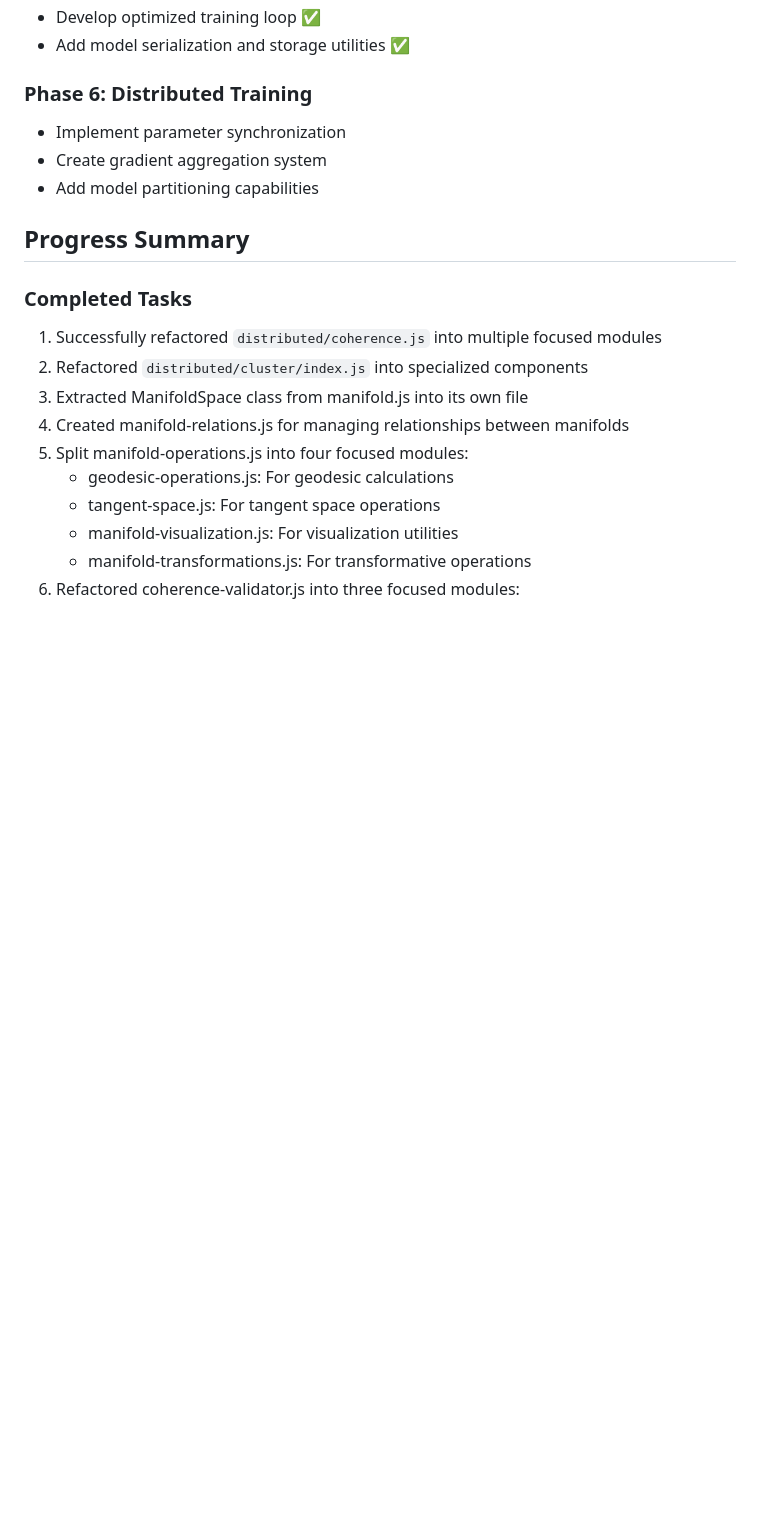
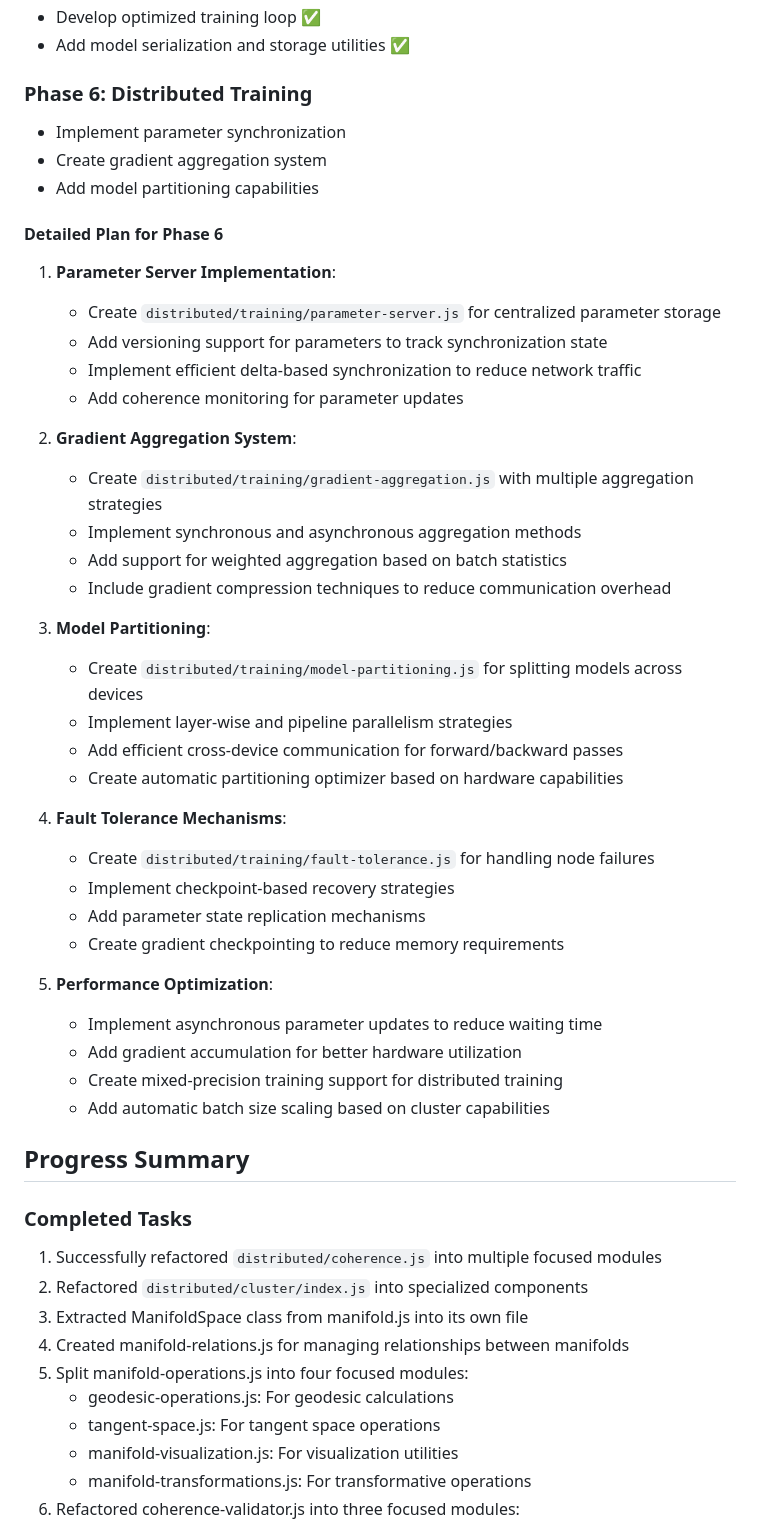
Before and after one commit to UOR-Foundation/PrimeOS, a Markdown page: refactor-plan.md, the part around one of its changes. Drawn GitHub-style; blank space fills up the shorter version.

```diff
--- a/refactor-plan.md
+++ b/refactor-plan.md
@@ -205,6 +205,37 @@ This document outlines a comprehensive refactoring plan for the PrimeOS codebase
 - Create gradient aggregation system
 - Add model partitioning capabilities
 
+#### Detailed Plan for Phase 6
+1. **Parameter Server Implementation**:
+   - Create `distributed/training/parameter-server.js` for centralized parameter storage
+   - Add versioning support for parameters to track synchronization state
+   - Implement efficient delta-based synchronization to reduce network traffic
+   - Add coherence monitoring for parameter updates
+
+2. **Gradient Aggregation System**:
+   - Create `distributed/training/gradient-aggregation.js` with multiple aggregation strategies
+   - Implement synchronous and asynchronous aggregation methods
+   - Add support for weighted aggregation based on batch statistics
+   - Include gradient compression techniques to reduce communication overhead
+
+3. **Model Partitioning**:
+   - Create `distributed/training/model-partitioning.js` for splitting models across devices
+   - Implement layer-wise and pipeline parallelism strategies
+   - Add efficient cross-device communication for forward/backward passes
+   - Create automatic partitioning optimizer based on hardware capabilities
+
+4. **Fault Tolerance Mechanisms**:
+   - Create `distributed/training/fault-tolerance.js` for handling node failures
+   - Implement checkpoint-based recovery strategies
+   - Add parameter state replication mechanisms
+   - Create gradient checkpointing to reduce memory requirements
+
+5. **Performance Optimization**:
+   - Implement asynchronous parameter updates to reduce waiting time
+   - Add gradient accumulation for better hardware utilization
+   - Create mixed-precision training support for distributed training
+   - Add automatic batch size scaling based on cluster capabilities
+
 ## Progress Summary
 
 ### Completed Tasks
```
Also changed, not shown: other parts of refactor-plan.md (+50 -20 lines).
